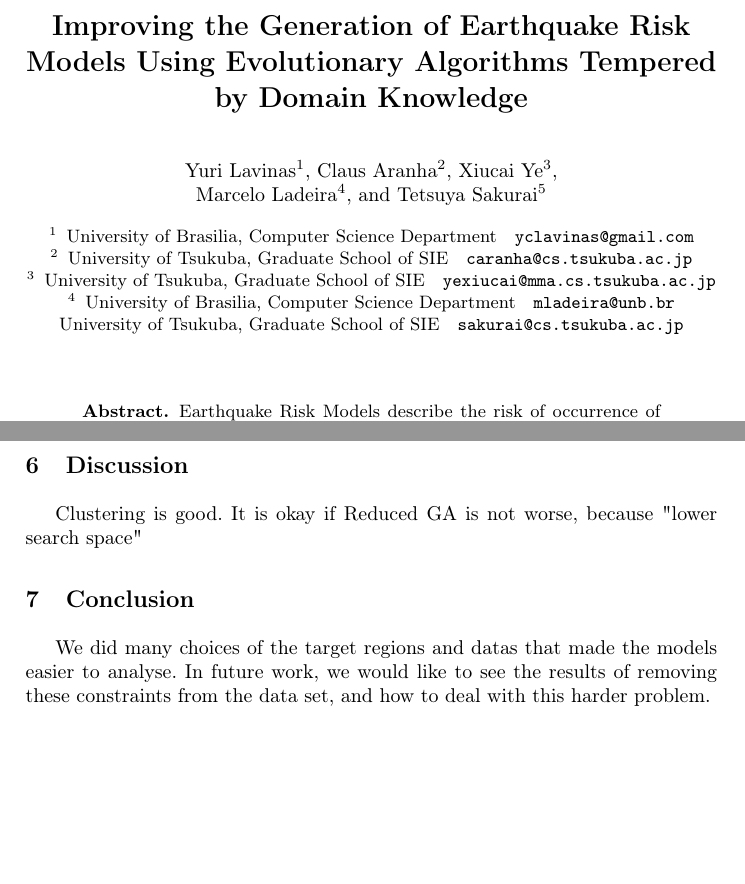
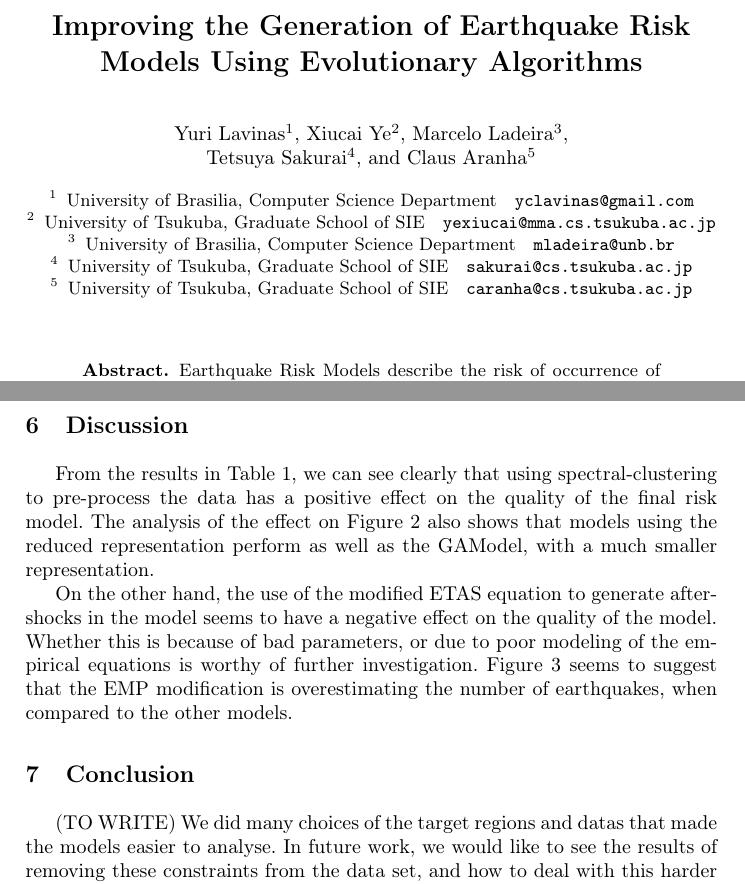
Before and after one commit to yclavinas/TPNC, a LaTeX paper (main.tex, which reads 6_discussion.tex, 7_conclusion.tex): two parts of pages 1 and 11 of 12, joined at a grey line, cut so that both start at the same text, the shorter picture padded with empty space. Compiled offline with pdfLaTeX.

Commit message:
Added discussion, changed title

```diff
--- a/6_discussion.tex
+++ b/6_discussion.tex
@@ -1,5 +1,17 @@
 \section{Discussion}
 \label{sec:discussion}
 
-Clustering is good. It is okay if Reduced GA is not worse, because
-"lower search space"
+From the results in Table~\ref{tab:loglikelihood}, we can see clearly
+that using spectral-clustering to pre-process the data has a positive
+effect on the quality of the final risk model. The analysis of the
+effect on Figure~\ref{fig:Dunnet} also shows that models using the
+reduced representation perform as well as the GAModel, with a much
+smaller representation.
+
+On the other hand, the use of the modified ETAS equation to generate
+aftershocks in the model seems to have a negative effect on the
+quality of the model. Whether this is because of bad parameters, or
+due to poor modeling of the empirical equations is worthy of further
+investigation. Figure~\ref{fig:heatmap} seems to suggest that the EMP
+modification is overestimating the number of earthquakes, when
+compared to the other models.
--- a/7_conclusion.tex
+++ b/7_conclusion.tex
@@ -1,7 +1,7 @@
 \section{Conclusion}
 \label{sec:conclusion}
 
-We did many choices of the target regions and datas that made the
+(TO WRITE) We did many choices of the target regions and datas that made the
 models easier to analyse. In future work, we would like to see the
 results of removing these constraints from the data set, and how to
 deal with this harder problem.
--- a/main.tex
+++ b/main.tex
@@ -23,29 +23,27 @@
 \begin{document}
 
 \title{Improving the Generation of Earthquake Risk Models Using
-  Evolutionary Algorithms Tempered by Domain Knowledge}
+  Evolutionary Algorithms}
 
 \author{
   Yuri Lavinas\inst{1} \and
-  Claus Aranha\inst{2} \and
-  Xiucai Ye\inst{3} \and \\
-  Marcelo Ladeira\inst{4} \and
-  Tetsuya Sakurai\inst{5}
+  Xiucai Ye\inst{2} \and
+  Marcelo Ladeira\inst{3} \and \\
+  Tetsuya Sakurai\inst{4} \and
+  Claus Aranha\inst{5}
 }
 
 \institute{
   University of Brasilia, Computer Science Department \hspace{.1cm}
-  \email{yclavinas@gmail.com}
-  \and
-  University of Tsukuba, Graduate School of SIE \hspace{.1cm}
-  \email{caranha@cs.tsukuba.ac.jp}
-  \and
+  \email{yclavinas@gmail.com} \and
   University of Tsukuba, Graduate School of SIE \hspace{.1cm}
   \email{yexiucai@mma.cs.tsukuba.ac.jp} \and
   University of Brasilia, Computer Science Department \hspace{.1cm}
-  \email{mladeira@unb.br}
+  \email{mladeira@unb.br} \and
   University of Tsukuba, Graduate School of SIE \hspace{.1cm}
-  \email{sakurai@cs.tsukuba.ac.jp}}
+  \email{sakurai@cs.tsukuba.ac.jp} \and
+  University of Tsukuba, Graduate School of SIE \hspace{.1cm}
+  \email{caranha@cs.tsukuba.ac.jp}}
 \maketitle
 
 \begin{abstract}
```
Also changed, not shown: main.pdf.
